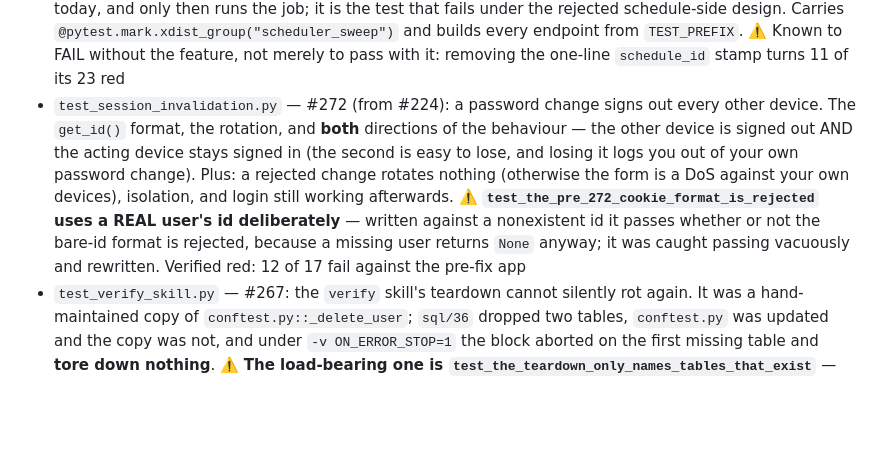
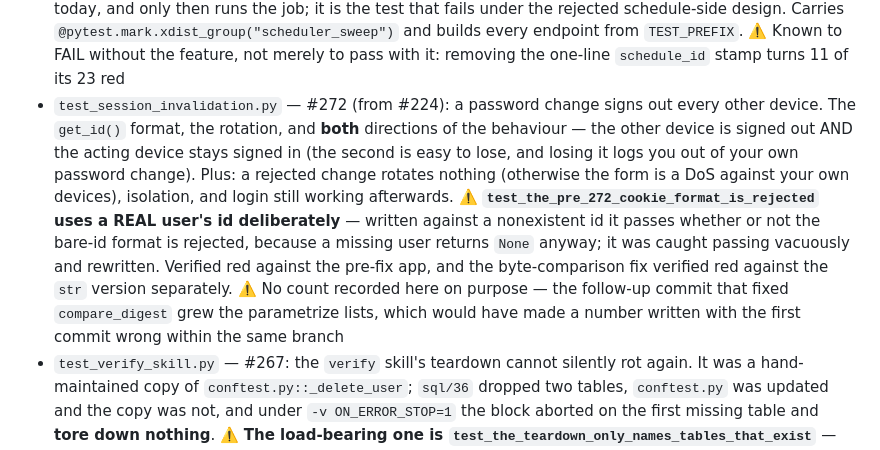
Before and after one commit to CaddisMaster/budget-buddy, a Markdown page: docs/testing.md, the part around the change. Rendered like a GitHub page; blank space fills up the shorter version.

Commit message:
Drop the stale test count from the #272 catalogue entry
The follow-up commit that fixed compare_digest grew the parametrize lists,
so '12 of 17' was wrong within the same branch — the exact staleness this
session removed from CLAUDE.md. Names the property instead of a number.

Co-Authored-By: Claude Opus 5 <noreply@anthropic.com>

```diff
--- a/docs/testing.md
+++ b/docs/testing.md
@@ -172,7 +172,7 @@ Cross-cutting patterns: **no real API calls anywhere** — every
 anon → 302. What each file covers:
 
 - `test_variable_bills.py` — #191 end to end via the mocked `pusher._call_webpush` seam: the link column (stamped on materialization, NULL for hand-entered rows, surviving a schedule delete), which rows the pass selects (variable only, the 3-day window, per-user scoping), the payload, sending (idempotent per transaction, the `push_enabled()` gate claiming nothing, isolation, `PushGone` deletes vs `PushError` keeps), the daily job, and the form round-trip. ⚠️ **`test_a_bill_posted_by_a_page_load_is_still_alerted` is the load-bearing one** — it materializes the way a page load does, asserts `next_due` has already moved past today, and only then runs the job; it is the test that fails under the rejected schedule-side design. Carries `@pytest.mark.xdist_group("scheduler_sweep")` and builds every endpoint from `TEST_PREFIX`. ⚠️ Known to FAIL without the feature, not merely to pass with it: removing the one-line `schedule_id` stamp turns 11 of its 23 red
-- `test_session_invalidation.py` — #272 (from #224): a password change signs out every other device. The `get_id()` format, the rotation, and **both** directions of the behaviour — the other device is signed out AND the acting device stays signed in (the second is easy to lose, and losing it logs you out of your own password change). Plus: a rejected change rotates nothing (otherwise the form is a DoS against your own devices), isolation, and login still working afterwards. ⚠️ **`test_the_pre_272_cookie_format_is_rejected` uses a REAL user's id deliberately** — written against a nonexistent id it passes whether or not the bare-id format is rejected, because a missing user returns `None` anyway; it was caught passing vacuously and rewritten. Verified red: 12 of 17 fail against the pre-fix app
+- `test_session_invalidation.py` — #272 (from #224): a password change signs out every other device. The `get_id()` format, the rotation, and **both** directions of the behaviour — the other device is signed out AND the acting device stays signed in (the second is easy to lose, and losing it logs you out of your own password change). Plus: a rejected change rotates nothing (otherwise the form is a DoS against your own devices), isolation, and login still working afterwards. ⚠️ **`test_the_pre_272_cookie_format_is_rejected` uses a REAL user's id deliberately** — written against a nonexistent id it passes whether or not the bare-id format is rejected, because a missing user returns `None` anyway; it was caught passing vacuously and rewritten. Verified red against the pre-fix app, and the byte-comparison fix verified red against the `str` version separately. ⚠️ No count recorded here on purpose — the follow-up commit that fixed `compare_digest` grew the parametrize lists, which would have made a number written with the first commit wrong within the same branch
 - `test_verify_skill.py` — #267: the `verify` skill's teardown cannot silently rot again. It was a hand-maintained copy of `conftest.py::_delete_user`; `sql/36` dropped two tables, `conftest.py` was updated and the copy was not, and under `-v ON_ERROR_STOP=1` the block aborted on the first missing table and **tore down nothing**. ⚠️ **The load-bearing one is `test_the_teardown_only_names_tables_that_exist`** — every table `_delete_user` names must appear in `sql/schema.sql`. Asserted against the schema FILE rather than a live database on purpose: it then fails in the pull request that drops the table, regardless of whether anyone's dev database has had the migration applied. The others hold the shape of the fix (the skill delegates, and carries no runnable `DELETE` list of its own — checked as "fewer than 3 distinct tables", since the prose still mentions the old block to explain why it went away). Verified red both ways: re-adding a dropped table to `_delete_user` fails naming it, and pasting a table list back into the skill fails naming those
 - `test_lint_local.py` — #264: that `./test.sh` lints before it tests. The **load-bearing one is `test_the_two_ruff_pins_agree`**, which asserts `requirements-dev.txt` and `ci.yml` name the same ruff version — stated as an equality between the two files rather than as a literal, so a bump edits both files and no test. Also: ruff runs BEFORE the `exec` (asserted as two *positions*, since a `ruff check` placed after it would satisfy a substring assertion and never run), a lint failure exits non-zero, `SKIP_LINT=1` exists, the container probe covers ruff and not just pytest, and #206's `flock` is still taken before the lint. ⚠️ Every test SKIPS when its file is absent, naming `.dockerignore` — **`test.sh` is genuinely stripped from the shipped image**, and this change touches `requirements*.txt` and `tests/`, so the in-image run really happens. Verified red: all 7 fail against the pre-fix files
 - `test_deploy_pinning.py` — #190: the compose image ref has **no `:-` default of any kind** (the property, not the string) and errors naming `TAG`; `.env.example` carries a `TAG=` line; both workflows rewrite the pin, `chmod 600` **before** the write, and the release pins **before** its first compose command. ⚠️ Every test SKIPS when the file it reads is absent, naming `.dockerignore` — `docker-compose*.yml` and `.env.*` are genuinely excluded from the shipped image (#176). Verified red against the pre-fix compose file
```
